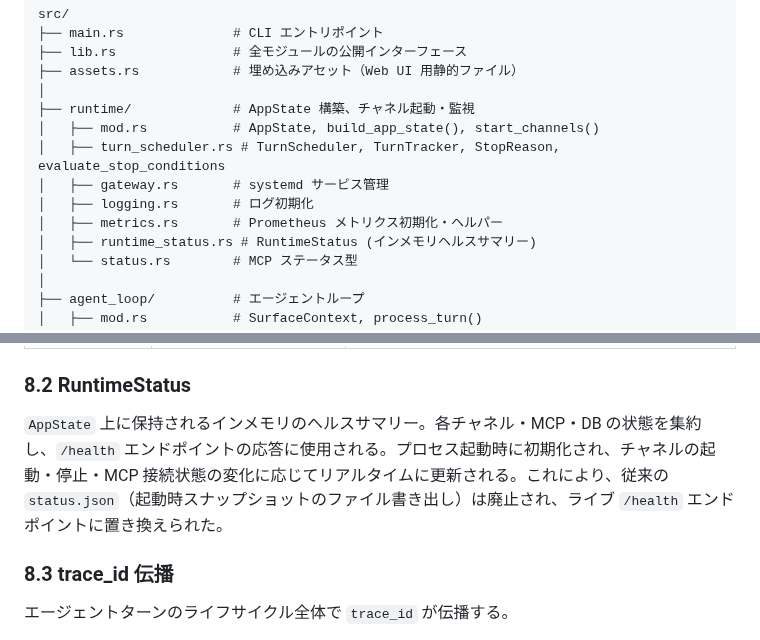
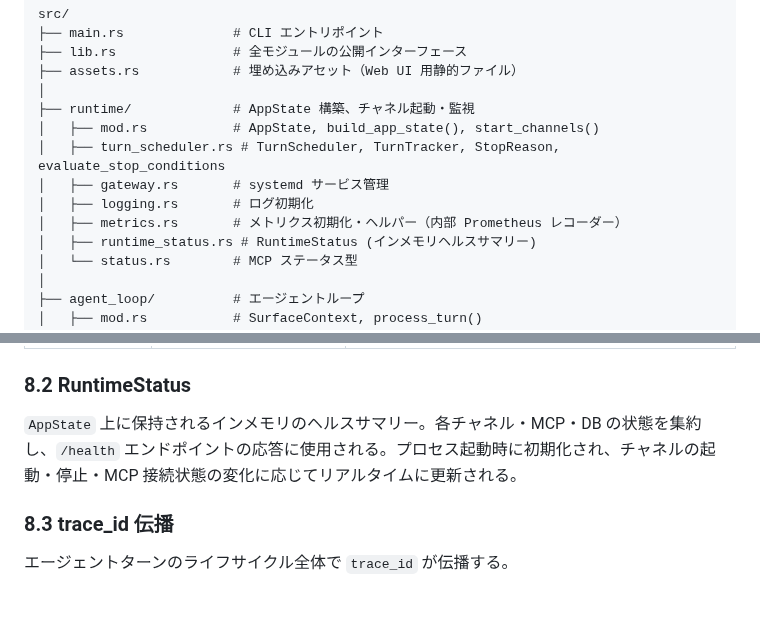
Before and after one commit to endo-ly/egopulse, a Markdown page: docs/architecture.md, 2 parts joined by grey strips. Drawn GitHub-style; blank space fills up the shorter version.

Commit message:
docs: remove stale status.json reference from architecture.md

```diff
--- a/docs/architecture.md
+++ b/docs/architecture.md
@@ -85,7 +85,7 @@ src/
 │   ├── turn_scheduler.rs # TurnScheduler, TurnTracker, StopReason, evaluate_stop_conditions
 │   ├── gateway.rs       # systemd サービス管理
 │   ├── logging.rs       # ログ初期化
-│   ├── metrics.rs       # Prometheus メトリクス初期化・ヘルパー
+│   ├── metrics.rs       # メトリクス初期化・ヘルパー（内部 Prometheus レコーダー）
 │   ├── runtime_status.rs # RuntimeStatus (インメモリヘルスサマリー)
 │   └── status.rs        # MCP ステータス型
 │
@@ -324,7 +324,7 @@ pub(crate) struct SurfaceContext {
 
 ### 8.2 RuntimeStatus
 
-`AppState` 上に保持されるインメモリのヘルスサマリー。各チャネル・MCP・DB の状態を集約し、`/health` エンドポイントの応答に使用される。プロセス起動時に初期化され、チャネルの起動・停止・MCP 接続状態の変化に応じてリアルタイムに更新される。これにより、従来の `status.json`（起動時スナップショットのファイル書き出し）は廃止され、ライブ `/health` エンドポイントに置き換えられた。
+`AppState` 上に保持されるインメモリのヘルスサマリー。各チャネル・MCP・DB の状態を集約し、`/health` エンドポイントの応答に使用される。プロセス起動時に初期化され、チャネルの起動・停止・MCP 接続状態の変化に応じてリアルタイムに更新される。
 
 ### 8.3 trace_id 伝播
 
```
